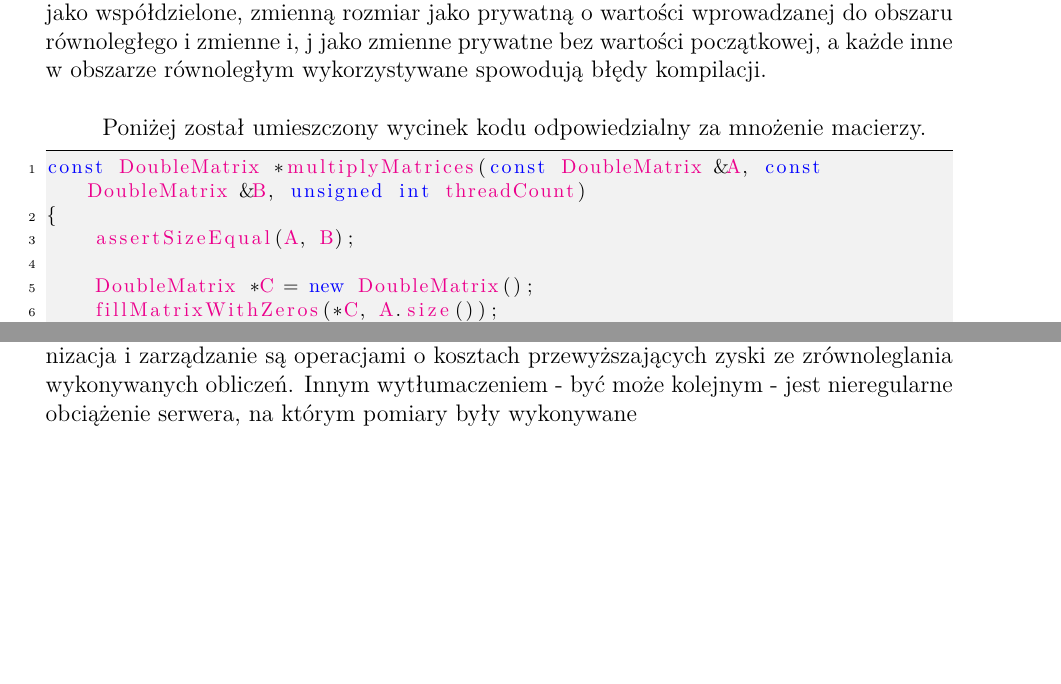
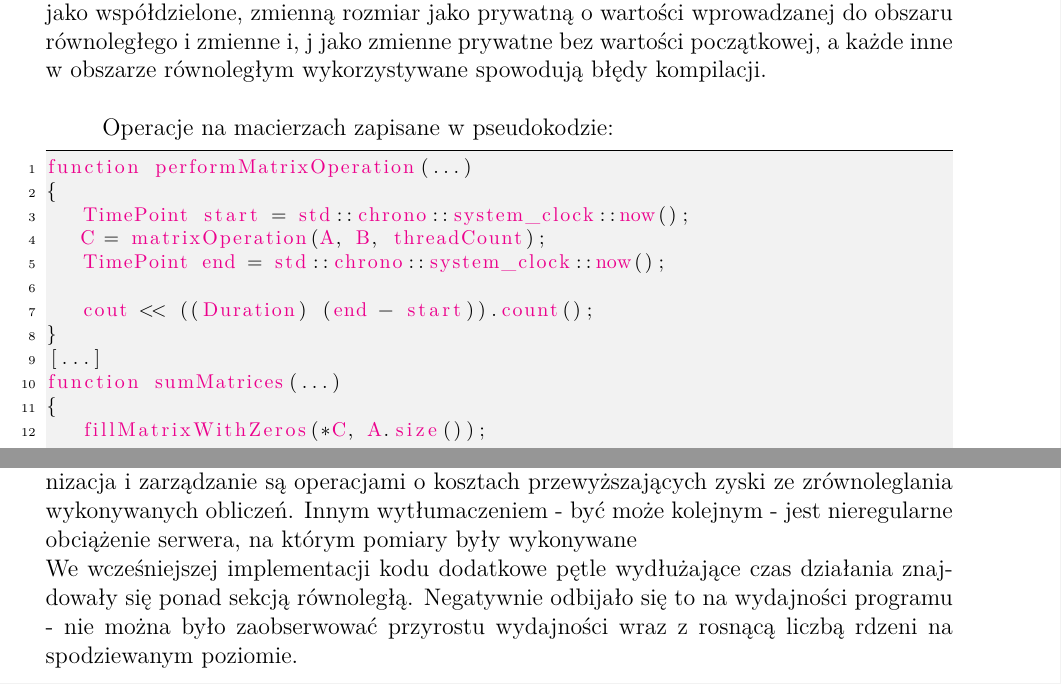
Before and after one commit to M4GiK/prir-laboratories, a LaTeX document (lab1/zad1/dok.tex): two parts of pages 1 and 3 of 3, joined at a grey line, cut so that both start at the same text, the shorter picture padded with empty space. Compiled offline with pdfLaTeX.

Commit message:
Update documentation to 1st assignment

```diff
--- a/lab1/zad1/dok.tex
+++ b/lab1/zad1/dok.tex
@@ -91,13 +92,19 @@ Pierwsza postać dyrektywy określa wszystkie zmienne obszaru równoległego jak
 Druga postać dyrektywy określa zmienne A, B i C jako współdzielone, zmienną rozmiar jako prywatną o wartości wprowadzanej do obszaru równoległego i zmienne i, j jako zmienne prywatne bez wartości początkowej, a każde inne w obszarze równoległym wykorzystywane spowodują błędy kompilacji.
 \\
 
-Poniżej został umieszczony wycinek kodu odpowiedzialny za mnożenie macierzy.
+Operacje na macierzach zapisane w pseudokodzie:
+\begin{lstlisting}
+function performMatrixOperation(...)
+{
+	TimePoint start = std::chrono::system_clock::now();
+	C = matrixOperation(A, B, threadCount);
+	TimePoint end = std::chrono::system_clock::now();
 
-\begin{lstlisting}
-const DoubleMatrix *multiplyMatrices(const DoubleMatrix &A, const DoubleMatrix &B, unsigned int threadCount)
+	cout << ((Duration) (end - start)).count();
+}
+[...]
+function sumMatrices(...)
 {
-    assertSizeEqual(A, B);
+	fillMatrixWithZeros(*C, A.size());
 
-    DoubleMatrix *C = new DoubleMatrix();
-    fillMatrixWithZeros(*C, A.size());
-    unsigned int rowSize = sqrt(A.size());
+	#pragma omp parallel for default(none) shared(A, B, C) num_threads(threadCount)
@@ -150,5 +149,7 @@ Poniżej wykresy przedstawiający rezultat przeprowadzonych operacji na wątkach
 Przy użyciu OpenMP możemy zrównoleglić każdy powtarzalny fragment kodu uzyskując przy tym wysoką wydajność na maszynach wielordzeniowych.
 Wraz ze wzrostem liczby wątków obserwujemy spadek czasu potrzebnego na wykonanie programu. Ten wzrost nie jest jednak liniowy - dla pewnej liczby wątków funkcja przyspieszenia stabilizuje się. Jest to związane z osiągnięciem stanu, w którym tworzenie kolejnych wątków, ich synchronizacja i zarządzanie są operacjami o kosztach przewyższających zyski ze zrównoleglania wykonywanych obliczeń.
 Innym wytłumaczeniem - być może kolejnym - jest nieregularne obciążenie serwera, na którym pomiary były wykonywane
+\\
+We wcześniejszej implementacji kodu dodatkowe pętle wydłużające czas działania znajdowały się ponad sekcją równoległą. Negatywnie odbijało się to na wydajności programu - nie można było zaobserwować przyrostu wydajności wraz z rosnącą liczbą rdzeni na spodziewanym poziomie.
 
 \end{document}
```
Also changed, not shown: lab1/zad1/dok.pdf, lab1/zad1/dok.tex (51 more changed lines).
